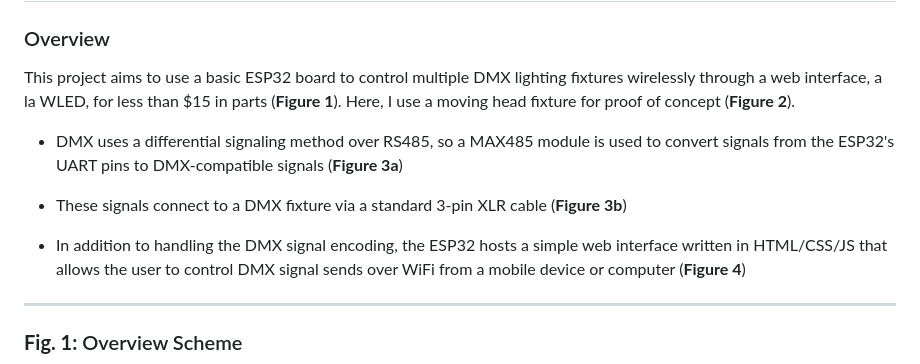
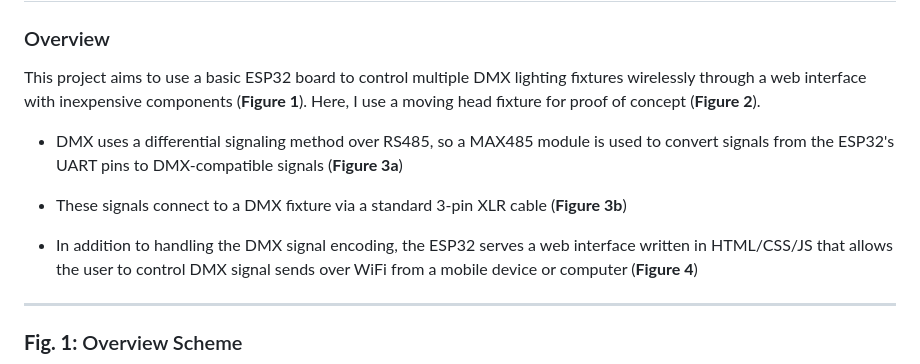
Before and after one commit to frkatona/ESP32_DMX, a Markdown page: readme.md, the part around the change printed below. Drawn GitHub-style.

```diff
--- a/readme.md
+++ b/readme.md
@@ -2,13 +2,13 @@
 
 ### Overview
 
-This project aims to use a basic ESP32 board to control multiple DMX lighting fixtures wirelessly through a web interface, a la WLED, for less than $15 in parts (**Figure 1**).  Here, I use a moving head fixture for proof of concept (**Figure 2**).
+This project aims to use a basic ESP32 board to control multiple DMX lighting fixtures wirelessly through a web interface with inexpensive components (**Figure 1**).  Here, I use a moving head fixture for proof of concept (**Figure 2**).
 
 - DMX uses a differential signaling method over RS485, so a MAX485 module is used to convert signals from the ESP32's UART pins to DMX-compatible signals (**Figure 3a**)
 
 - These signals connect to a DMX fixture via a standard 3-pin XLR cable (**Figure 3b**)
 
-- In addition to handling the DMX signal encoding, the ESP32 hosts a simple web interface written in HTML/CSS/JS that allows the user to control DMX signal sends over WiFi from a mobile device or computer (**Figure 4**)
+- In addition to handling the DMX signal encoding, the ESP32 serves a web interface written in HTML/CSS/JS that allows the user to control DMX signal sends over WiFi from a mobile device or computer (**Figure 4**)
 
 ---
 
```
Also changed, not shown: other parts of readme.md (+22 -12 lines), images/webpage_v3.png (deleted), images/webpage_v4.png (added), 1 other file.
